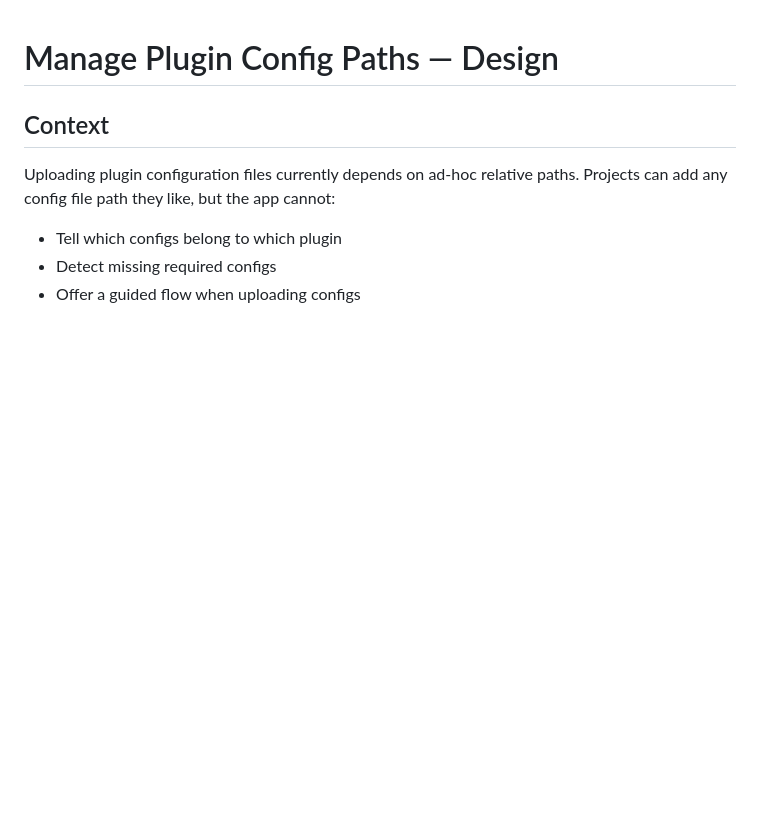
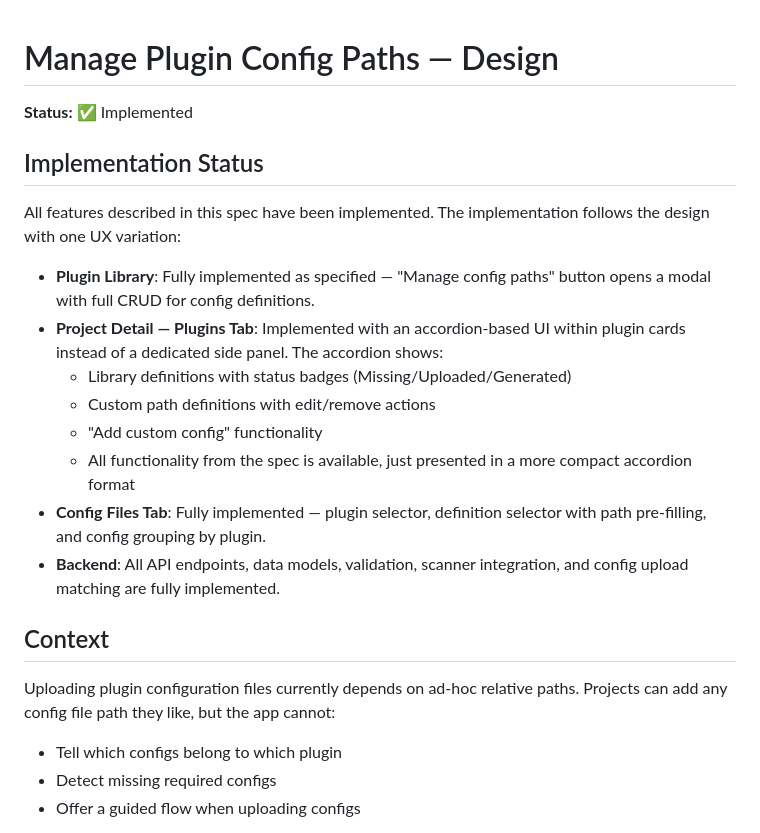
Before and after one commit to Biggsen/mc-server-manager, a Markdown page: tasks/manage-plugin-config-paths.md, the part around the change. Drawn GitHub-style; blank space fills up the shorter version.

Commit message:
Mark manage-plugin-config-paths spec as implemented
All features from the spec have been implemented:
- Plugin Library config definitions CRUD
- Project-level config mappings with overrides
- Config upload matching to definitions
- Scanner association of discovered configs
- Frontend UI with accordion-based plugin config management

UX uses accordion in plugin cards instead of side panel, but all functionality is present.

```diff
--- a/tasks/manage-plugin-config-paths.md
+++ b/tasks/manage-plugin-config-paths.md
@@ -1,4 +1,19 @@
 # Manage Plugin Config Paths — Design
+
+**Status:** ✅ Implemented
+
+## Implementation Status
+
+All features described in this spec have been implemented. The implementation follows the design with one UX variation:
+
+- **Plugin Library**: Fully implemented as specified — "Manage config paths" button opens a modal with full CRUD for config definitions.
+- **Project Detail — Plugins Tab**: Implemented with an accordion-based UI within plugin cards instead of a dedicated side panel. The accordion shows:
+  - Library definitions with status badges (Missing/Uploaded/Generated)
+  - Custom path definitions with edit/remove actions
+  - "Add custom config" functionality
+  - All functionality from the spec is available, just presented in a more compact accordion format
+- **Config Files Tab**: Fully implemented — plugin selector, definition selector with path pre-filling, and config grouping by plugin.
+- **Backend**: All API endpoints, data models, validation, scanner integration, and config upload matching are fully implemented.
 
 ## Context
 
```
